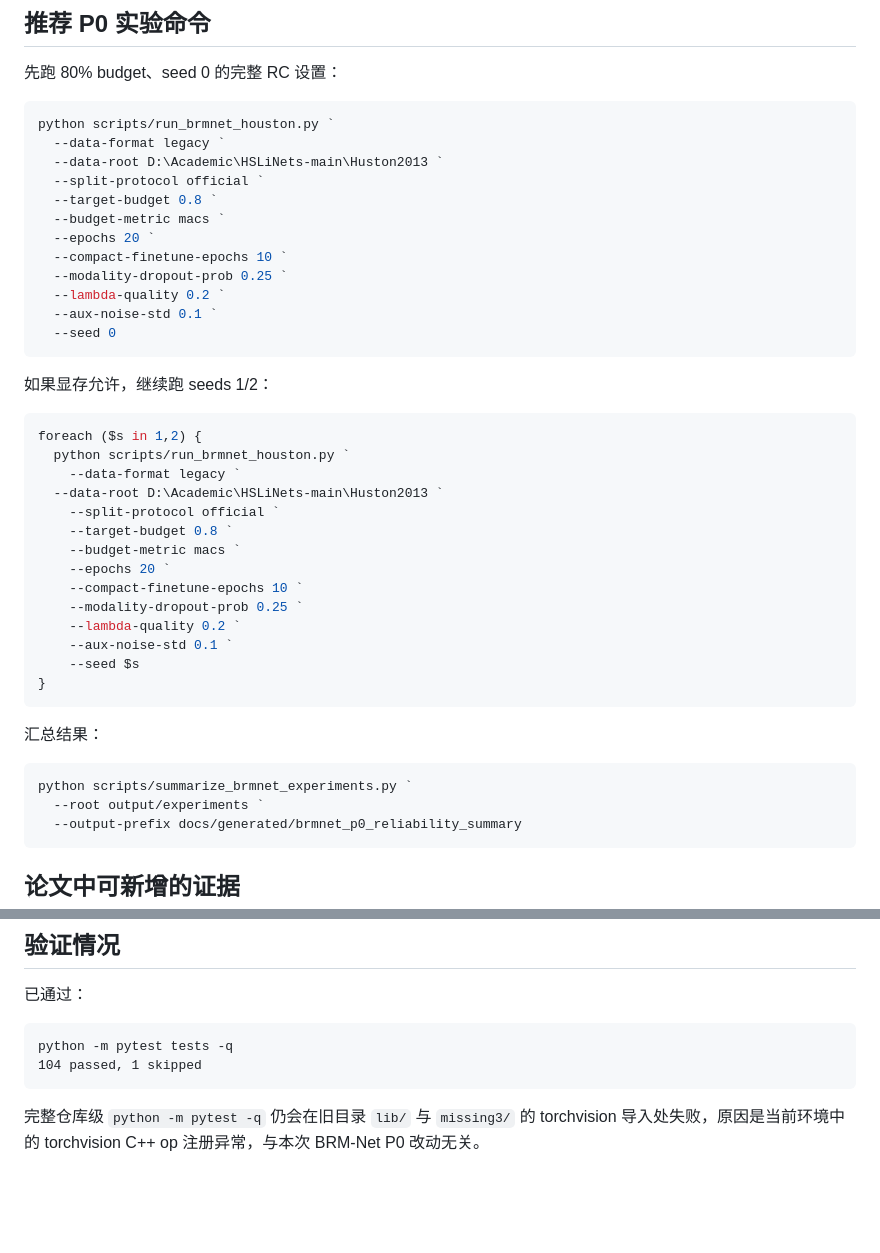
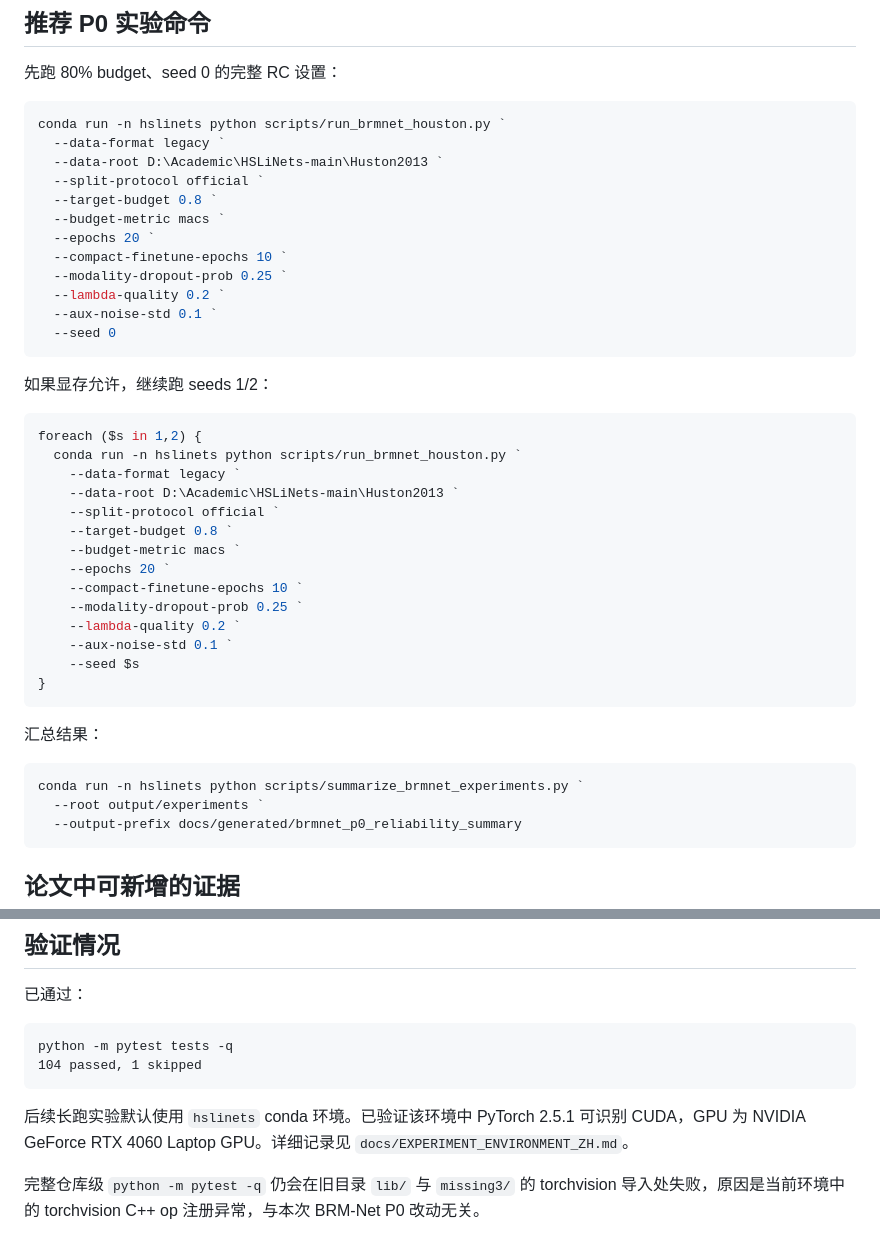
Before and after one commit to Aresjiliu/Bad, a Markdown page: docs/P0_RELIABILITY_CALIBRATION_UPDATE_ZH.md, 2 parts joined by grey strips. GitHub-like rendering; blank space fills up the shorter version.

Commit message:
Document hslinets CUDA environment

````diff
--- a/docs/P0_RELIABILITY_CALIBRATION_UPDATE_ZH.md
+++ b/docs/P0_RELIABILITY_CALIBRATION_UPDATE_ZH.md
@@ -70,7 +70,7 @@
 先跑 80% budget、seed 0 的完整 RC 设置：
 
 ```powershell
-python scripts/run_brmnet_houston.py `
+conda run -n hslinets python scripts/run_brmnet_houston.py `
   --data-format legacy `
   --data-root D:\Academic\HSLiNets-main\Huston2013 `
   --split-protocol official `
@@ -88,9 +88,9 @@ python scripts/run_brmnet_houston.py `
 
 ```powershell
 foreach ($s in 1,2) {
-  python scripts/run_brmnet_houston.py `
+  conda run -n hslinets python scripts/run_brmnet_houston.py `
     --data-format legacy `
-  --data-root D:\Academic\HSLiNets-main\Huston2013 `
+    --data-root D:\Academic\HSLiNets-main\Huston2013 `
     --split-protocol official `
     --target-budget 0.8 `
     --budget-metric macs `
@@ -106,7 +106,7 @@ foreach ($s in 1,2) {
 汇总结果：
 
 ```powershell
-python scripts/summarize_brmnet_experiments.py `
+conda run -n hslinets python scripts/summarize_brmnet_experiments.py `
   --root output/experiments `
   --output-prefix docs/generated/brmnet_p0_reliability_summary
 ```
@@ -129,4 +129,6 @@ python -m pytest tests -q
 104 passed, 1 skipped
 ```
 
+后续长跑实验默认使用 `hslinets` conda 环境。已验证该环境中 PyTorch 2.5.1 可识别 CUDA，GPU 为 NVIDIA GeForce RTX 4060 Laptop GPU。详细记录见 `docs/EXPERIMENT_ENVIRONMENT_ZH.md`。
+
 完整仓库级 `python -m pytest -q` 仍会在旧目录 `lib/` 与 `missing3/` 的 torchvision 导入处失败，原因是当前环境中的 torchvision C++ op 注册异常，与本次 BRM-Net P0 改动无关。
````
Also changed, not shown: docs/EXPERIMENT_ENVIRONMENT_ZH.md (added, +37 -0 lines).
